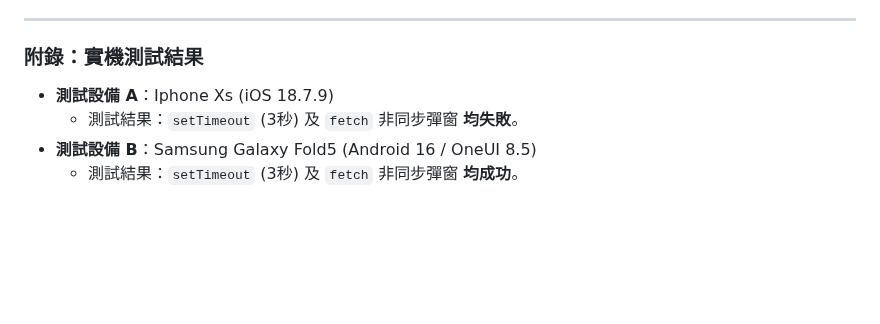
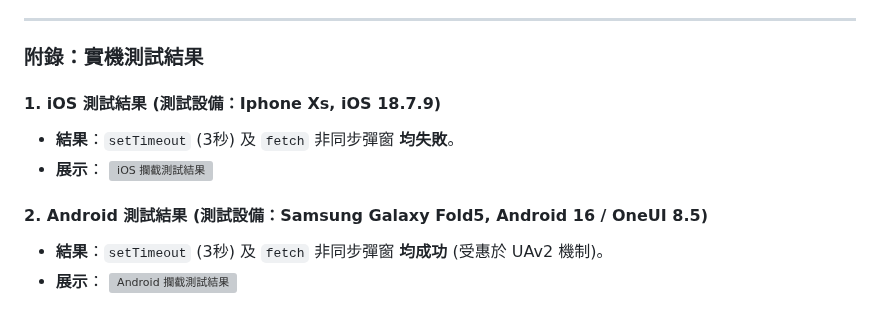
Before and after one commit to archer102125220/WebViewInterceptor, a Markdown page: knowledge/async_popup_blocker_history.md, the part around the change. Drawn GitHub-style; blank space fills up the shorter version; grey boxes are pictures that could not be loaded.

Commit message:
docs: update README and async popup blocker documentation

```diff
--- a/knowledge/async_popup_blocker_history.md
+++ b/knowledge/async_popup_blocker_history.md
@@ -105,7 +105,13 @@ iOS WebKit **完全沒有**任何秒數的寬限期。它的 Token 存活度取
 ---
 
 ### 附錄：實機測試結果
-- **測試設備 A**：Iphone Xs (iOS 18.7.9)
-  - 測試結果：`setTimeout` (3秒) 及 `fetch` 非同步彈窗 **均失敗**。
-- **測試設備 B**：Samsung Galaxy Fold5 (Android 16 / OneUI 8.5)
-  - 測試結果：`setTimeout` (3秒) 及 `fetch` 非同步彈窗 **均成功**。
+
+#### 1. iOS 測試結果 (測試設備：Iphone Xs, iOS 18.7.9)
+- **結果**：`setTimeout` (3秒) 及 `fetch` 非同步彈窗 **均失敗**。
+- **展示**：
+  ![iOS 攔截測試結果](../test-result/ios-webview-interceptor-test.gif)
+
+#### 2. Android 測試結果 (測試設備：Samsung Galaxy Fold5, Android 16 / OneUI 8.5)
+- **結果**：`setTimeout` (3秒) 及 `fetch` 非同步彈窗 **均成功** (受惠於 UAv2 機制)。
+- **展示**：
+  ![Android 攔截測試結果](../test-result/android-webview-interceptor-test.gif)
```
Also changed, not shown: README.md (+10 -0 lines).
